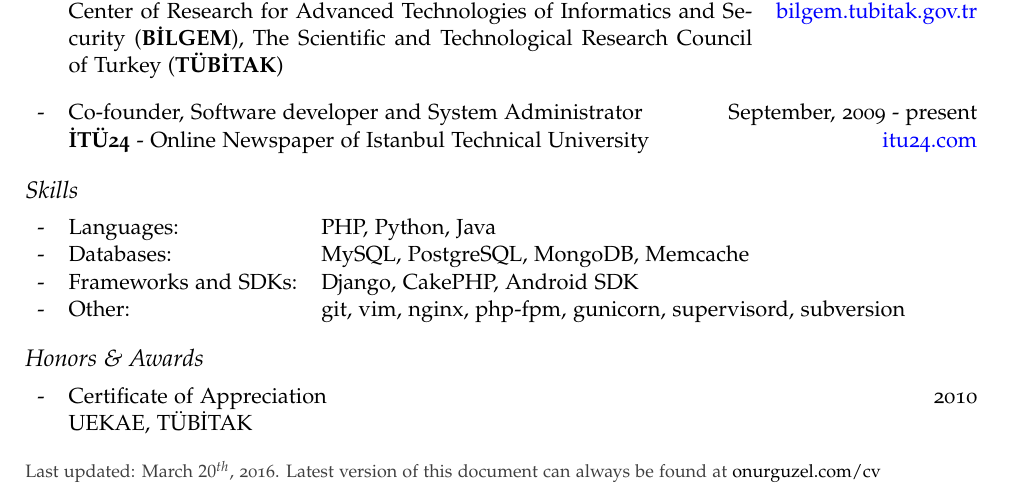
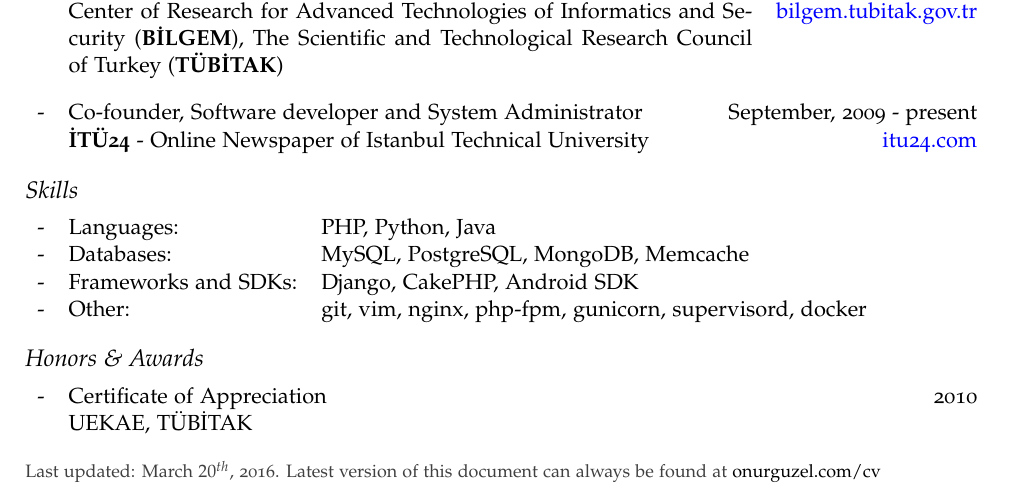
Before and after one commit to onurguzel/cv, a LaTeX CV (cv.tex): part of the page, cut so that both start at the same text. Compiled offline with pdfLaTeX.

Commit message:
Add skill: Docker

```diff
--- a/cv.tex
+++ b/cv.tex
@@ -132,7 +132,7 @@
 - & Languages: & PHP, Python, Java\\
 - & Databases: & MySQL, PostgreSQL, MongoDB, Memcache\\
 - & Frameworks and SDKs: & Django, CakePHP, Android SDK\\
-- & Other: & git, vim, nginx, php-fpm, gunicorn, supervisord, subversion
+- & Other: & git, vim, nginx, php-fpm, gunicorn, supervisord, docker
 \end{tabularx}
 
 \subsection*{Honors \& Awards}
```
